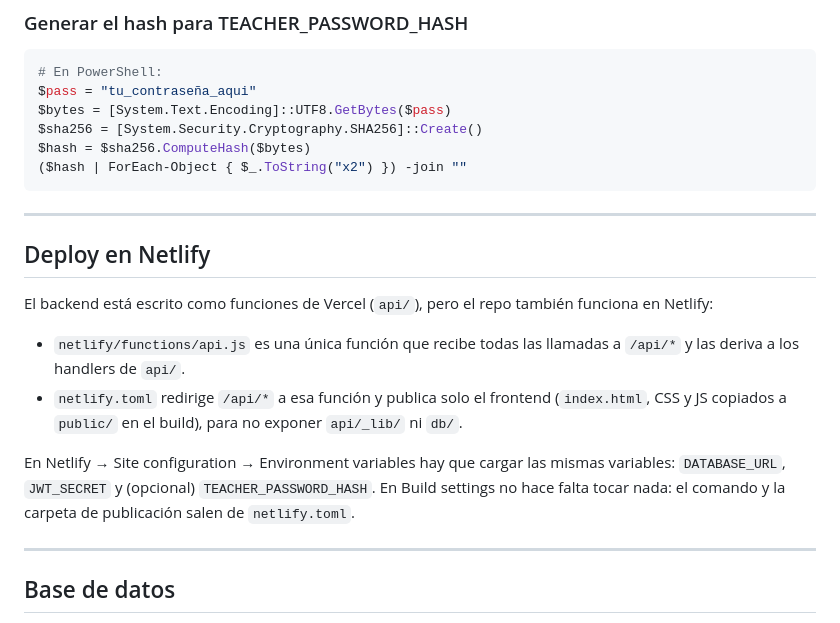
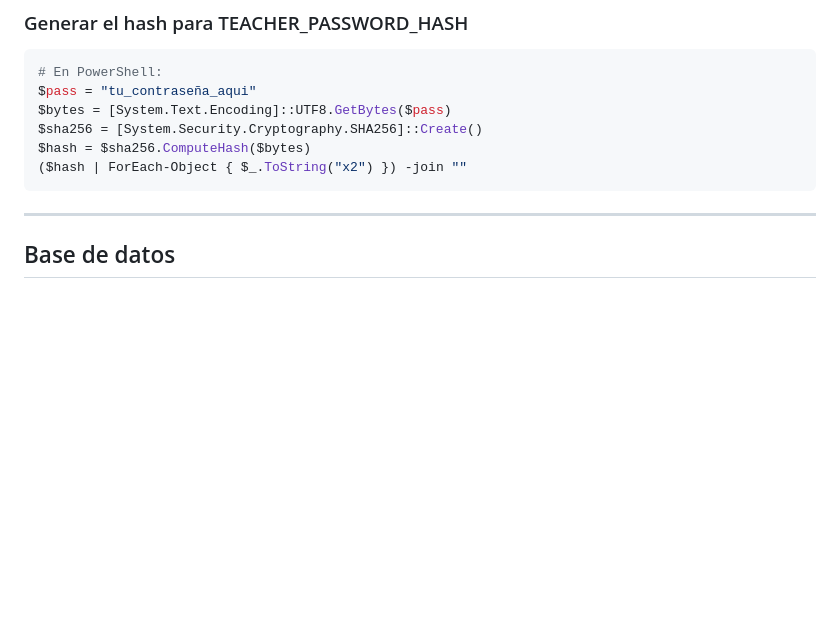
Before and after one commit to wdelvalle-collab/curso-Java, a Markdown page: README.md, the part around the change. GitHub-like rendering; blank space fills up the shorter version.

````diff
--- a/README.md
+++ b/README.md
@@ -94,18 +94,6 @@ $sha256 = [System.Security.Cryptography.SHA256]::Create()
 $hash = $sha256.ComputeHash($bytes)
 ($hash | ForEach-Object { $_.ToString("x2") }) -join ""
 ```
-
----
-
-## Deploy en Netlify
-
-El backend está escrito como funciones de Vercel (`api/`), pero el repo también funciona en Netlify:
-
-- `netlify/functions/api.js` es una única función que recibe todas las llamadas a `/api/*` y las deriva a los handlers de `api/`.
-- `netlify.toml` redirige `/api/*` a esa función y publica solo el frontend (`index.html`, CSS y JS copiados a `public/` en el build), para no exponer `api/_lib/` ni `db/`.
-
-En Netlify → Site configuration → Environment variables hay que cargar las mismas variables: `DATABASE_URL`, `JWT_SECRET` y (opcional) `TEACHER_PASSWORD_HASH`. En Build settings no hace falta tocar nada: el comando y la carpeta de publicación salen de `netlify.toml`.
-
 
 ---
 
````
